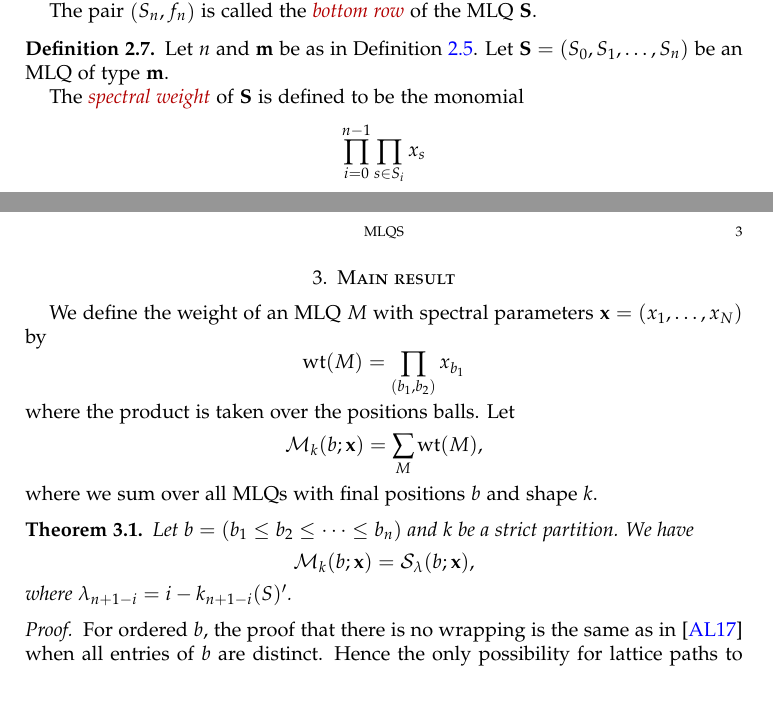
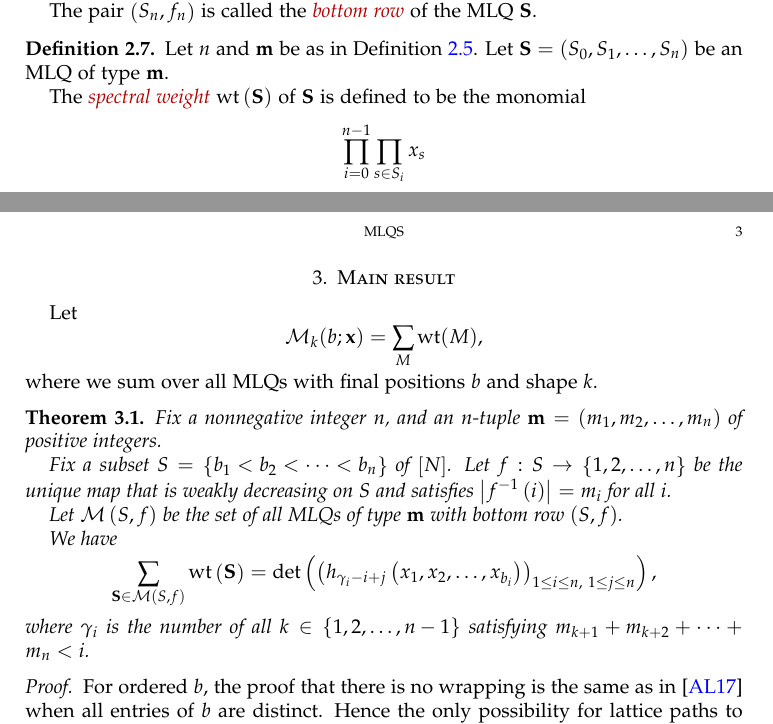
Before and after one commit to darijgr/schur-mlq, a LaTeX paper (mlqs.tex): two parts of pages 2 and 3 of 3, joined at a grey line, cut so that both start at the same text, the shorter picture padded with empty space. Compiled offline with pdfLaTeX.

Commit message:
correct formula for decreasing MLQs
can be simplified -- we can get rid of the f,
but at least this one is likely correct

```diff
--- a/mlqs.tex
+++ b/mlqs.tex
@@ -382,7 +382,8 @@ The pair $\tup{S_n, f_n}$ is called the
 Let $n$ and $\mm$ be as in Definition~\ref{def.mlqs.mlq}.
 Let $\MLQ = \tup{S_0, S_1, \ldots, S_n}$ be an MLQ of type $\mm$.
 
-The \defn{spectral weight} of $\MLQ$ is defined to be the
+The \defn{spectral weight} $\wt\tup{\MLQ}$
+of $\MLQ$ is defined to be the
 monomial
 \[
  \prod_{i=0}^{n-1} \prod_{s \in S_i} x_s
@@ -420,24 +421,38 @@ From~\cite{Wachs85}, we have
 \section{Main result}
 \label{sec:result}
 
-We define the weight of an MLQ $M$ with spectral parameters $\xx = (x_1, \dotsc, x_N)$ by
-\[
-\wt(M) = \prod_{(b_1,b_2)} x_{b_1}
-\]
-where the product is taken over the positions balls.
+
 Let
 \[
 \mcM_k(b; \xx) = \sum_M \wt(M),
 \]
 where we sum over all MLQs with final positions $b$ and shape $k$.
 
-\begin{thm}
-Let $b = (b_1 \leq b_2 \leq \cdots \leq b_n)$ and $k$ be a strict partition.
+\begin{thm} \label{thm.decreasing}
+Fix a nonnegative integer $n$,
+and an $n$-tuple $\mm = \tup{m_1, m_2, \ldots, m_n}$ of positive
+integers.
+
+Fix a subset $S = \set{b_1 < b_2 < \cdots < b_n}$ of $\ive{N}$.
+% Let $b$ be the sequence $\tup{b_1, b_2, \ldots, b_n}$.
+Let $f : S \to \set{1, 2, \ldots, n}$ be the unique
+map that is weakly decreasing on $S$ and satisfies
+$\abs{f^{-1} \tup{i}} = m_i$ for all $i$.
+
+Let $\mcM \tup{S, f}$ be the set of all MLQs of type $\mm$
+with bottom row $\tup{S, f}$.
+
 We have
 \[
-\mcM_k(b; \xx) = \fs_{\lambda}(b; \xx),
+\sum_{\MLQ \in \mcM \tup{S, f}} \wt\tup{\MLQ}
+= \det \tup{
+             \tup{ h_{\gamma_i - i + j} \tup{x_1, x_2, \ldots, x_{b_i}}
+                 }_{1 \leq i \leq n, \  1 \leq j \leq n}
+           },
 \]
-where $\lambda_{n+1-i} = i - k_{n+1-i}(S)'$.
+where $\gamma_i$ is the number of all
+$k \in \set{1, 2, \ldots, n-1}$ satisfying
+$m_{k + 1} + m_{k + 2} + \cdots + m_n < i$.
 \end{thm}
 
 \begin{proof}
```
Also changed, not shown: mlqs.tex (11 more changed lines), 1 other file.
